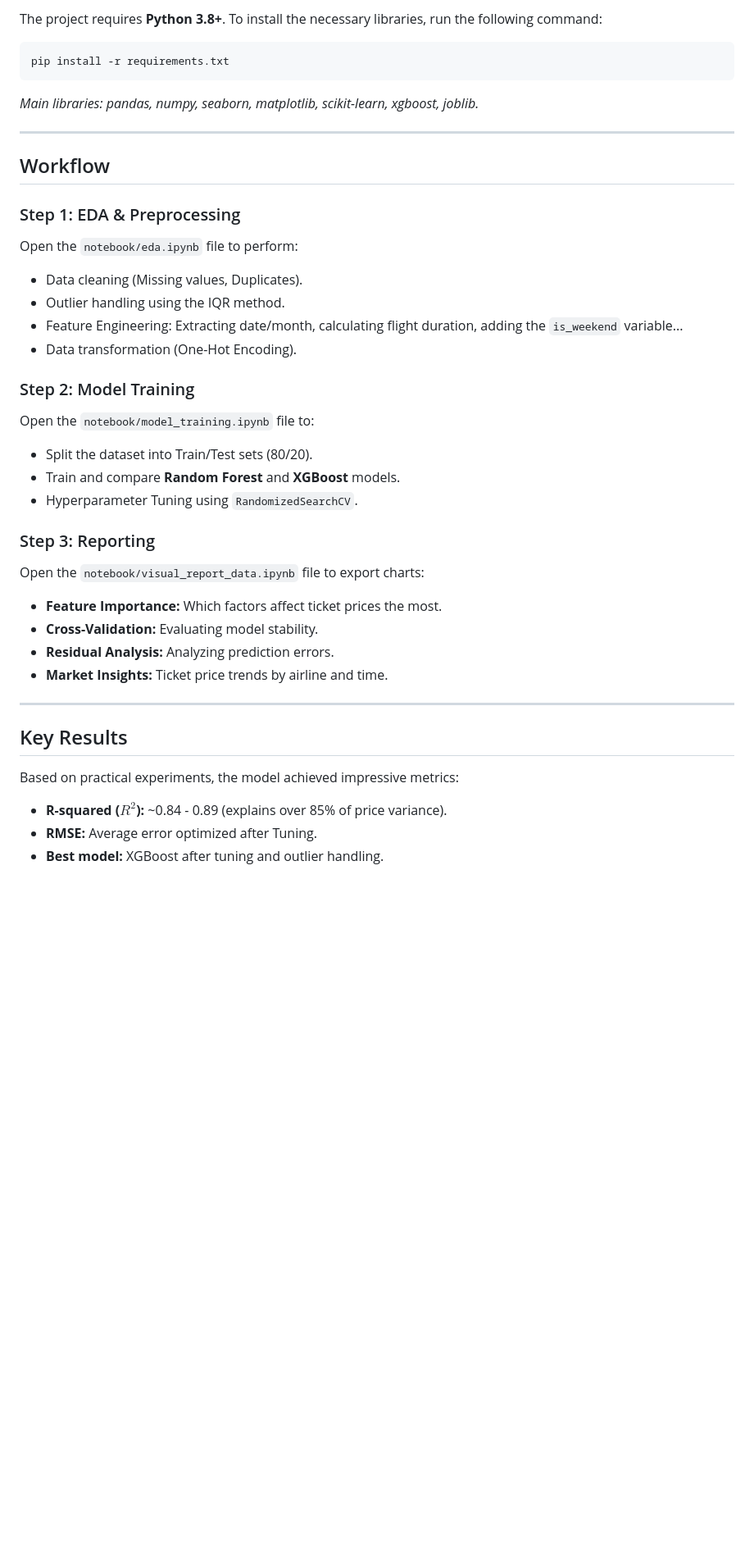
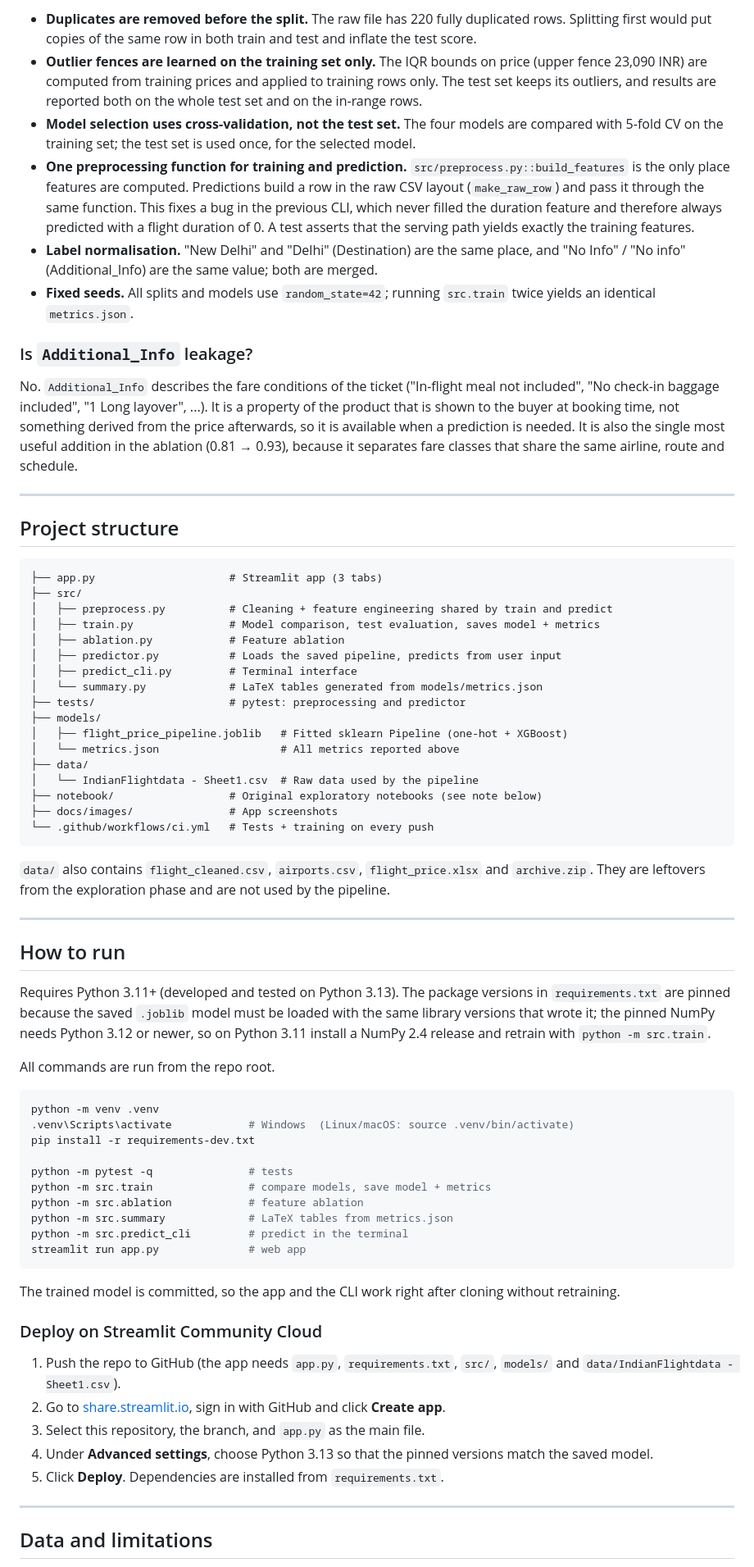
Before and after one commit to thanhtan2210/Collect-and-predict-air-plane-ticket-price---Data-Mining-Assignment, a Markdown page: README.md, the part around one of its changes. Shown at 82% size. Rendered like a GitHub page; blank space fills up the shorter version.

````diff
--- a/README.md
+++ b/README.md
@@ -31,41 +50,73 @@ Collect-and-predict-air-plane-ticket-price/
 
-The project requires **Python 3.8+**. To install the necessary libraries, run the following command:
+- **Duplicates are removed before the split.** The raw file has 220 fully duplicated rows. Splitting first would put copies of the same row in both train and test and inflate the test score.
+- **Outlier fences are learned on the training set only.** The IQR bounds on price (upper fence 23,090 INR) are computed from training prices and applied to training rows only. The test set keeps its outliers, and results are reported both on the whole test set and on the in-range rows.
+- **Model selection uses cross-validation, not the test set.** The four models are compared with 5-fold CV on the training set; the test set is used once, for the selected model.
+- **One preprocessing function for training and prediction.** `src/preprocess.py::build_features` is the only place features are computed. Predictions build a row in the raw CSV layout (`make_raw_row`) and pass it through the same function. This fixes a bug in the previous CLI, which never filled the duration feature and therefore always predicted with a flight duration of 0. A test asserts that the serving path yields exactly the training features.
+- **Label normalisation.** "New Delhi" and "Delhi" (Destination) are the same place, and "No Info" / "No info" (Additional_Info) are the same value; both are merged.
+- **Fixed seeds.** All splits and models use `random_state=42`; running `src.train` twice yields an identical `metrics.json`.
 
-```bash
-pip install -r requirements.txt
-```
+### Is `Additional_Info` leakage?
 
-*Main libraries: pandas, numpy, seaborn, matplotlib, scikit-learn, xgboost, joblib.*
+No. `Additional_Info` describes the fare conditions of the ticket ("In-flight meal not included", "No check-in baggage included", "1 Long layover", ...). It is a property of the product that is shown to the buyer at booking time, not something derived from the price afterwards, so it is available when a prediction is needed. It is also the single most useful addition in the ablation (0.81 → 0.93), because it separates fare classes that share the same airline, route and schedule.
 
 ---
 
-## Workflow
+## Project structure
 
-### Step 1: EDA & Preprocessing
-Open the `notebook/eda.ipynb` file to perform:
-- Data cleaning (Missing values, Duplicates).
-- Outlier handling using the IQR method.
-- Feature Engineering: Extracting date/month, calculating flight duration, adding the `is_weekend` variable...
-- Data transformation (One-Hot Encoding).
+```plaintext
+├── app.py                     # Streamlit app (3 tabs)
+├── src/
+│   ├── preprocess.py          # Cleaning + feature engineering shared by train and predict
+│   ├── train.py               # Model comparison, test evaluation, saves model + metrics
+│   ├── ablation.py            # Feature ablation
+│   ├── predictor.py           # Loads the saved pipeline, predicts from user input
+│   ├── predict_cli.py         # Terminal interface
+│   └── summary.py             # LaTeX tables generated from models/metrics.json
+├── tests/                     # pytest: preprocessing and predictor
+├── models/
+│   ├── flight_price_pipeline.joblib   # Fitted sklearn Pipeline (one-hot + XGBoost)
+│   └── metrics.json                   # All metrics reported above
+├── data/
+│   └── IndianFlightdata - Sheet1.csv  # Raw data used by the pipeline
+├── notebook/                  # Original exploratory notebooks (see note below)
+├── docs/images/               # App screenshots
+└── .github/workflows/ci.yml   # Tests + training on every push
+```
 
-### Step 2: Model Training
-Open the `notebook/model_training.ipynb` file to:
-- Split the dataset into Train/Test sets (80/20).
-- Train and compare **Random Forest** and **XGBoost** models.
-- Hyperparameter Tuning using `RandomizedSearchCV`.
-
-### Step 3: Reporting
-Open the `notebook/visual_report_data.ipynb` file to export charts:
-- **Feature Importance:** Which factors affect ticket prices the most.
-- **Cross-Validation:** Evaluating model stability.
-- **Residual Analysis:** Analyzing prediction errors.
-- **Market Insights:** Ticket price trends by airline and time.
+`data/` also contains `flight_cleaned.csv`, `airports.csv`, `flight_price.xlsx` and `archive.zip`. They are leftovers from the exploration phase and are not used by the pipeline.
 
 ---
 
-## Key Results
+## How to run
 
-Based on practical experiments, the model achieved impressive metrics:
-- **R-squared ($R^2$):** ~0.84 - 0.89 (explains over 85% of price variance).
-- **RMSE:** Average error optimized after Tuning.
-- **Best model:** XGBoost after tuning and outlier handling.
+Requires Python 3.11+ (developed and tested on Python 3.13). The package versions in `requirements.txt` are pinned because the saved `.joblib` model must be loaded with the same library versions that wrote it; the pinned NumPy needs Python 3.12 or newer, so on Python 3.11 install a NumPy 2.4 release and retrain with `python -m src.train`.
+
+All commands are run from the repo root.
+
+```bash
+python -m venv .venv
+.venv\Scripts\activate            # Windows  (Linux/macOS: source .venv/bin/activate)
+pip install -r requirements-dev.txt
+
+python -m pytest -q               # tests
+python -m src.train               # compare models, save model + metrics
+python -m src.ablation            # feature ablation
+python -m src.summary             # LaTeX tables from metrics.json
+python -m src.predict_cli         # predict in the terminal
+streamlit run app.py              # web app
+```
+
+The trained model is committed, so the app and the CLI work right after cloning without retraining.
+
+### Deploy on Streamlit Community Cloud
+
+1. Push the repo to GitHub (the app needs `app.py`, `requirements.txt`, `src/`, `models/` and `data/IndianFlightdata - Sheet1.csv`).
+2. Go to [share.streamlit.io](https://share.streamlit.io), sign in with GitHub and click **Create app**.
+3. Select this repository, the branch, and `app.py` as the main file.
+4. Under **Advanced settings**, choose Python 3.13 so that the pinned versions match the saved model.
+5. Click **Deploy**. Dependencies are installed from `requirements.txt`.
+
+---
+
+## Data and limitations
+
````
Also changed, not shown: other parts of README.md (+51 -21 lines), docs/images/insights.png (added), docs/images/performance.png (added), docs/images/predict.png (added), 16 other files.
